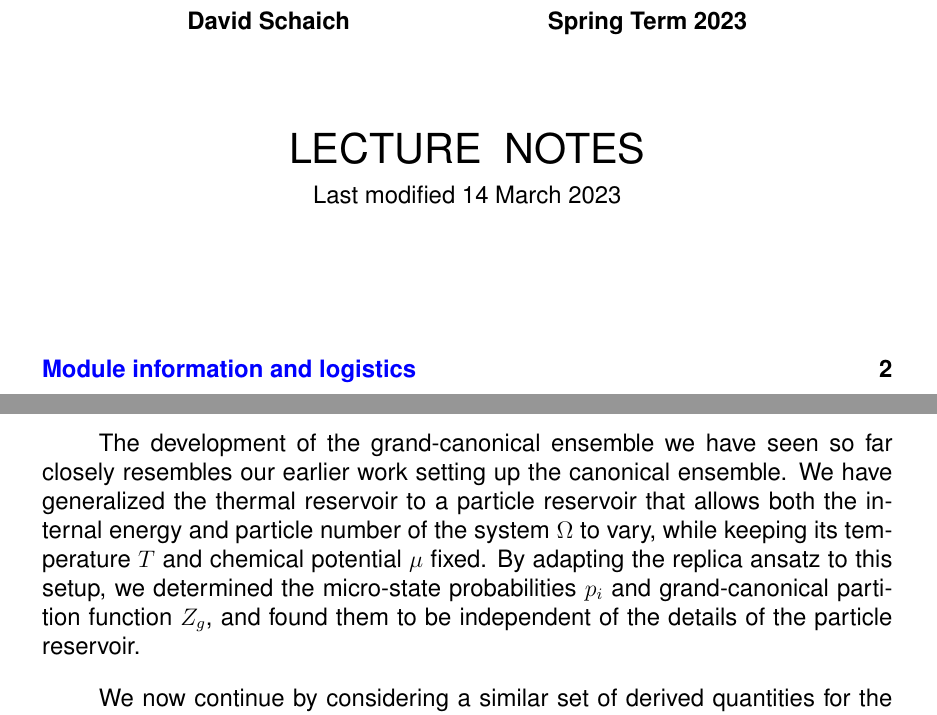
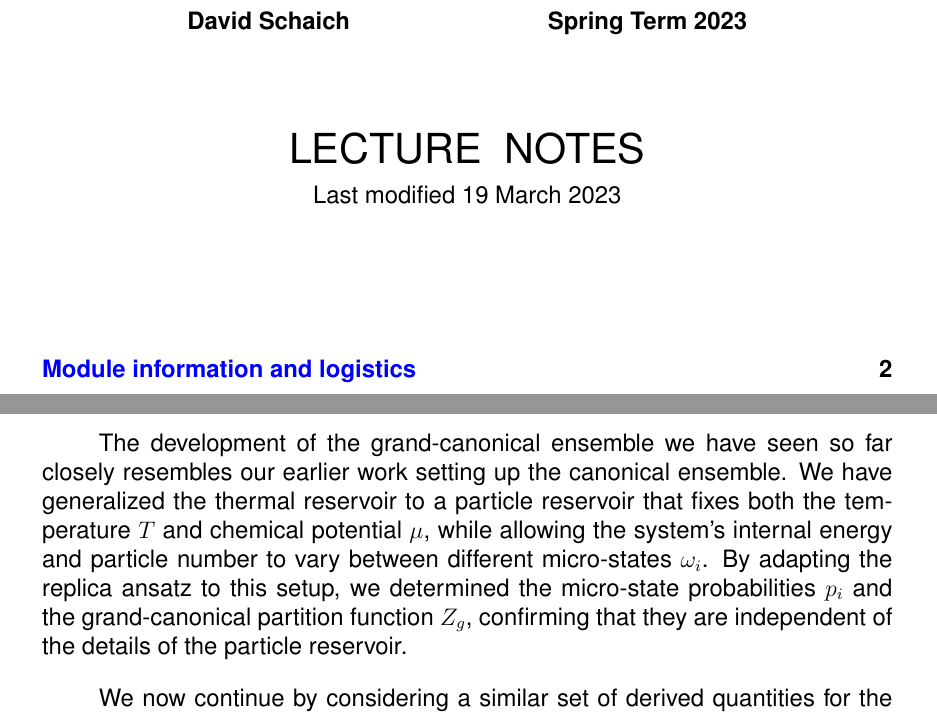
Before and after one commit to daschaich/MATH327_2023, a LaTeX document (lecture_notes/lecture.tex, which reads lecture_notes/unit06.tex): two parts of pages 1 and 86 of 170, joined at a grey line, cut so that both start at the same text. Compiled offline with pdfLaTeX.

Commit message:
Finish reviewing Unit 6

```diff
--- a/lecture_notes/lecture.tex
+++ b/lecture_notes/lecture.tex
@@ -108,7 +108,7 @@
   {\LARGE \textbf{MATH327: Statistical Physics}} \\[6 pt]
   \textbf{David Schaich \qquad\qquad\qquad\qquad Spring Term 2023} \\[48 pt]
   {\LARGE LECTURE \ NOTES} \\[6 pt]
-  Last modified 14 March 2023
+  Last modified 19 March 2023
 \end{center}
 \renewcommand{\contentsname}{}
 \setcounter{tocdepth}{1}
--- a/lecture_notes/unit06.tex
+++ b/lecture_notes/unit06.tex
@@ -187,8 +187,8 @@ Since the particle number $N_i$ is dimensionless, the combination $E_i - \mu N_i
 % ------------------------------------------------------------------
 \subsection{\label{sec:grand_pot}The grand-canonical potential, internal energy, entropy, and particle number}
 The development of the grand-canonical ensemble we have seen so far closely resembles our earlier work setting up the canonical ensemble.
-We have generalized the thermal reservoir to a particle reservoir that allows both the internal energy and particle number of the system \Om to vary, while keeping its temperature $T$ and chemical potential $\mu$ fixed.
-By adapting the replica ansatz to this setup, we determined the micro-state probabilities $p_i$ and grand-canonical partition function $Z_g$, and found them to be independent of the details of the particle reservoir.
+We have generalized the thermal reservoir to a particle reservoir that fixes both the temperature $T$ and chemical potential $\mu$, while allowing the system's internal energy and particle number to vary between different micro-states $\om_i$.
+By adapting the replica ansatz to this setup, we determined the micro-state probabilities $p_i$ and the grand-canonical partition function $Z_g$, confirming that they are independent of the details of the particle reservoir.
 
 We now continue by considering a similar set of derived quantities for the grand-canonical ensemble in thermodynamic equilibrium.
 In addition to the expectation value of the internal energy introduced in \secref{sec:canon_derived}, the fluctuations of the particle number mean that we also need to consider its expectation value,
```
Also changed, not shown: lecture_notes/unit01.tex (+1 -0 lines), lecture_notes/unit07.tex (+1 -1 lines), lecture_notes/unit06.tex (4 more changed lines).
